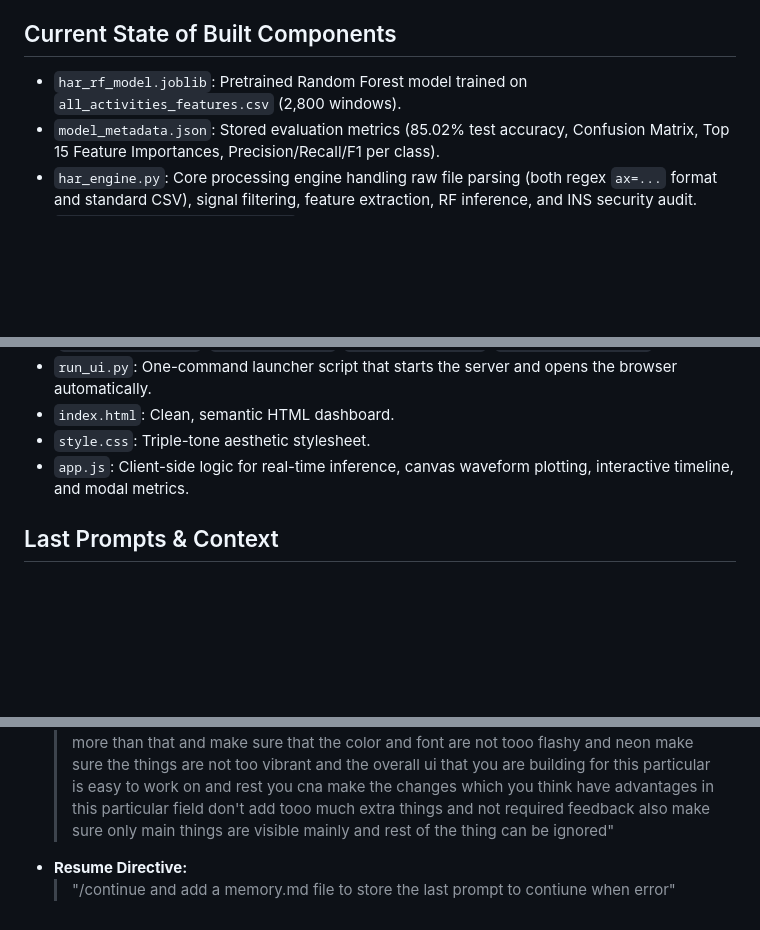
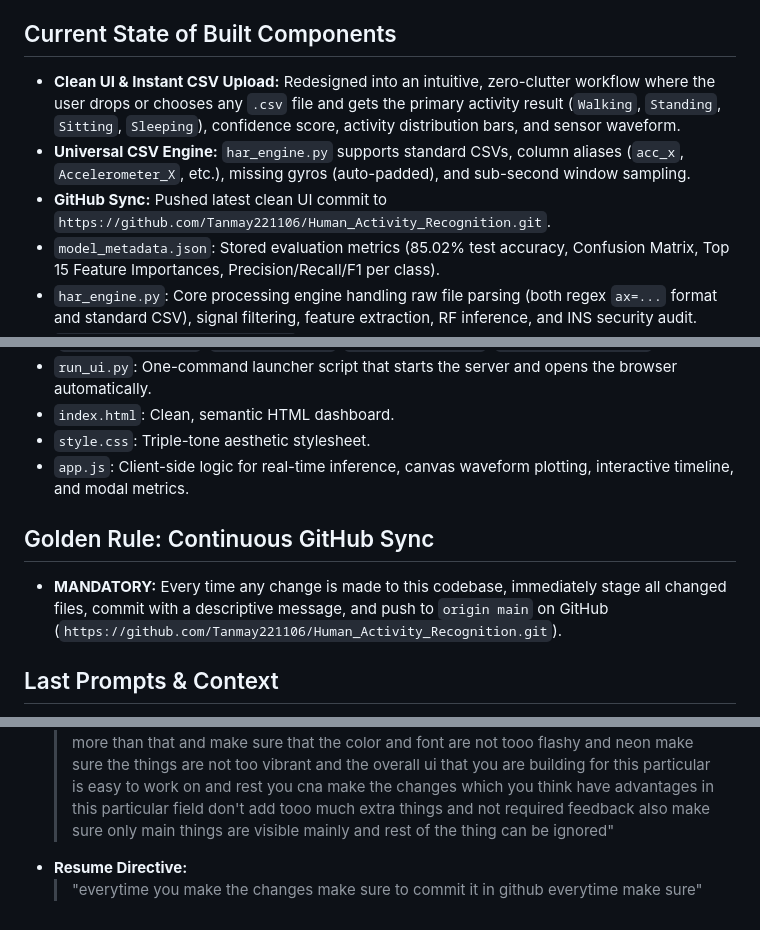
Before and after one commit to Tanmay221106/Human_Activity_Recognition, a Markdown page: memory.md, 3 parts joined by grey strips. Drawn GitHub-style; blank space fills up the shorter version.

Commit message:
Update memory.md: enforce continuous GitHub sync rule

```diff
--- a/memory.md
+++ b/memory.md
@@ -17,7 +17,9 @@
 - **Easy to work on & clutter-free:** Core operational metrics visible directly, secondary metrics accessible via evaluation modal.
 
 ## Current State of Built Components
-- `har_rf_model.joblib`: Pretrained Random Forest model trained on `all_activities_features.csv` (2,800 windows).
+- **Clean UI & Instant CSV Upload:** Redesigned into an intuitive, zero-clutter workflow where the user drops or chooses any `.csv` file and gets the primary activity result (`Walking`, `Standing`, `Sitting`, `Sleeping`), confidence score, activity distribution bars, and sensor waveform.
+- **Universal CSV Engine:** `har_engine.py` supports standard CSVs, column aliases (`acc_x`, `Accelerometer_X`, etc.), missing gyros (auto-padded), and sub-second window sampling.
+- **GitHub Sync:** Pushed latest clean UI commit to `https://github.com/Tanmay221106/Human_Activity_Recognition.git`.
 - `model_metadata.json`: Stored evaluation metrics (85.02% test accuracy, Confusion Matrix, Top 15 Feature Importances, Precision/Recall/F1 per class).
 - `har_engine.py`: Core processing engine handling raw file parsing (both regex `ax=...` format and standard CSV), signal filtering, feature extraction, RF inference, and INS security audit.
 - `trained_activity_classifier.py`: Core capstone classifier script, now updated and fixed:
@@ -34,8 +36,11 @@
 - `style.css`: Triple-tone aesthetic stylesheet.
 - `app.js`: Client-side logic for real-time inference, canvas waveform plotting, interactive timeline, and modal metrics.
 
+## Golden Rule: Continuous GitHub Sync
+- **MANDATORY:** Every time any change is made to this codebase, immediately stage all changed files, commit with a descriptive message, and push to `origin main` on GitHub (`https://github.com/Tanmay221106/Human_Activity_Recognition.git`).
+
 ## Last Prompts & Context
 - **Prompt:**
   > "go through the code of "trained_activity_classifier" this my 3rd capstone project and based on subjects MLF(machine learning fundamentals) , INS(information of network security) and DAV(Data analysis and visulazation) and my project is based on Human Activity Recognition (HAR) which recoginise human activity based on sensor data , please but a frontend for my project so make me a ui which should be only dual or triple tone not more than that and make sure that the color and font are not tooo flashy and neon make sure the things are not too vibrant and the overall ui that you are building for this particular is easy to work on and rest you cna make the changes which you think have advantages in this particular field don't add tooo much extra things and not required feedback also make sure only main things are visible mainly and rest of the thing can be ignored"
 - **Resume Directive:**
-  > "/continue and add a memory.md file to store the last prompt to contiune when error"
+  > "everytime you make the changes make sure to commit it in github everytime make sure"
```
